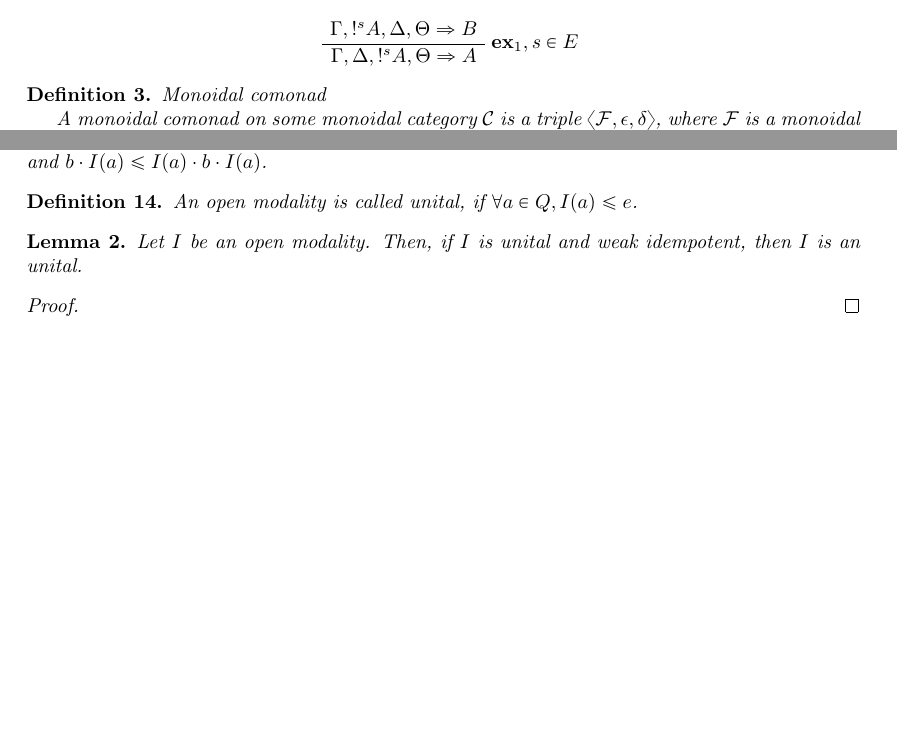
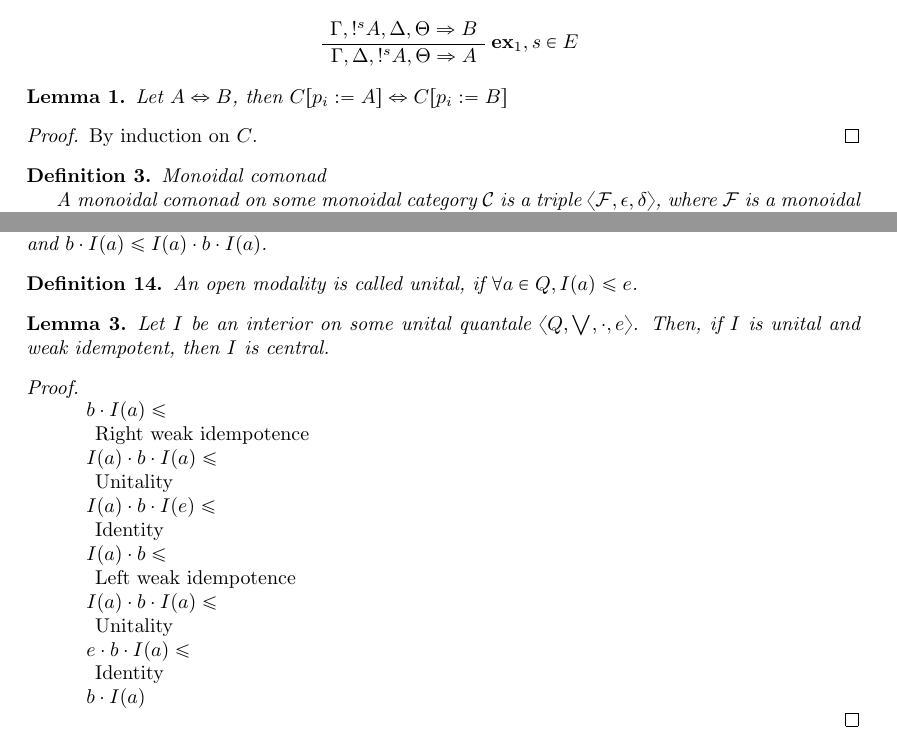
Before and after one commit to DanielRrr/LambekModel, a LaTeX document (LambekSemantics.tex): two parts of pages 2 and 6 of 6, joined at a grey line, cut so that both start at the same text, the shorter picture padded with empty space. Compiled offline with pdfLaTeX.

Commit message:
prove some lemmas

```diff
--- a/LambekSemantics.tex
+++ b/LambekSemantics.tex
@@ -172,6 +172,14 @@ $W, C, E$ are subsets of $I$ and $W \cup C \subseteq E$.
       \UnaryInfC{$\Gamma, \Delta, !^{s} A, \Theta \Rightarrow A$}
     \end{prooftree}
 \end{defin}
+
+\begin{lemma}
+  Let $A \Leftrightarrow B$, then $C [p_i := A] \Leftrightarrow C [p_i := B]$
+\end{lemma}
+
+\begin{proof}
+  By induction on $C$.
+\end{proof}
 
 \begin{defin} Monoidal comonad
   $ $
@@ -454,10 +462,29 @@ $I(x) \cdot I(y) \leq I(I(x) \cdot I(y))$. Thus, $I(x) \cdot I(y) \leq I(x \cdot
 \end{defin}
 
 \begin{lemma}
-  Let $I$ be an open modality. Then, if $I$ is unital and weak idempotent, then $I$ is an unital.
+  Let $I$ be an interior on some unital quantale $\langle Q, \bigvee, \cdot, e \rangle$.
+  Then, if $I$ is unital and weak idempotent, then $I$ is central.
 \end{lemma}
 
 \begin{proof}
+$ $
+
+  $\begin{array}{lll}
+  & b \cdot I(a) \leq & \\
+  & \:\: \text{Right weak idempotence}& \\
+  &I(a) \cdot b \cdot I(a) \leq & \\
+  & \:\: \text{Unitality}& \\
+  & I(a) \cdot b \cdot I(e) \leq & \\
+  & \:\: \text{Identity}& \\
+  &I(a) \cdot b \leq & \\
+  & \:\: \text{Left weak idempotence}& \\
+  &I(a) \cdot b \cdot I(a) \leq & \\
+  & \:\: \text{Unitality}& \\
+  &e \cdot b \cdot I(a) \leq & \\
+  & \:\: \text{Identity}& \\
+  &b \cdot I(a)&
+  \end{array}$
+
 \end{proof}
 
 \end{document}
```
Also changed, not shown: LambekSemantics.pdf.
